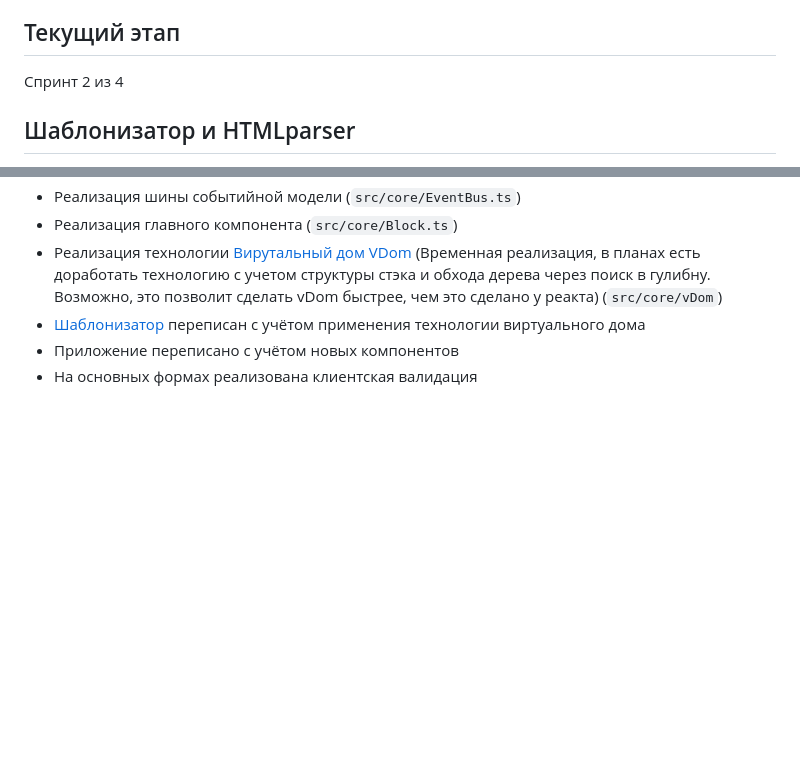
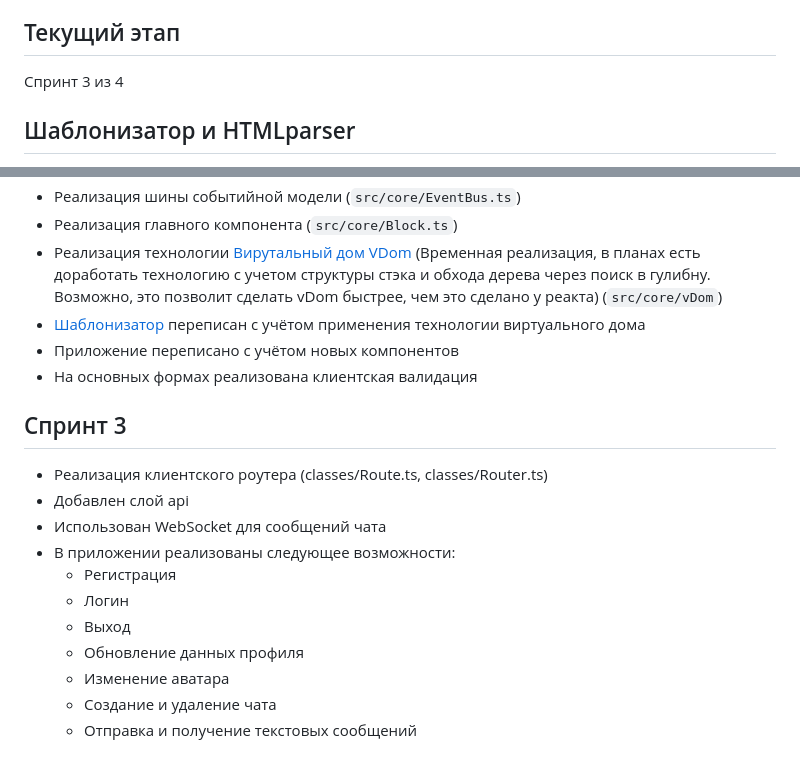
Before and after one commit to werdner/middle.messenger.praktikum.yandex, a Markdown page: README.md, 2 parts joined by grey strips. Rendered like a GitHub page; blank space fills up the shorter version.

Commit message:
stprint_3: Обновил Readme

```diff
--- a/README.md
+++ b/README.md
@@ -9,7 +9,7 @@
 
 ## Текущий этап
 
-Спринт 2 из 4
+Спринт 3 из 4
 
 ## Шаблонизатор и HTMLparser
 
@@ -43,3 +43,17 @@ https://github.com/werdner/middle.messenger.praktikum.yandex/tree/sprint_2
 * [Шаблонизатор](#шаблонизатор) переписан с учётом применения технологии виртуального дома
 * Приложение переписано с учётом новых компонентов
 * На основных формах реализована клиентская валидация
+
+## Спринт 3
+
+* Реализация клиентского роутера (classes/Route.ts, classes/Router.ts)
+* Добавлен слой api
+* Использован WebSocket для сообщений чата
+* В приложении реализованы следующее возможности:
+  * Регистрация
+  * Логин
+  * Выход
+  * Обновление данных профиля
+  * Изменение аватара
+  * Создание и удаление чата
+  * Отправка и получение текстовых сообщений
```
